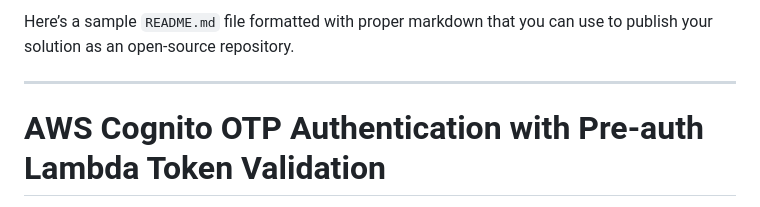
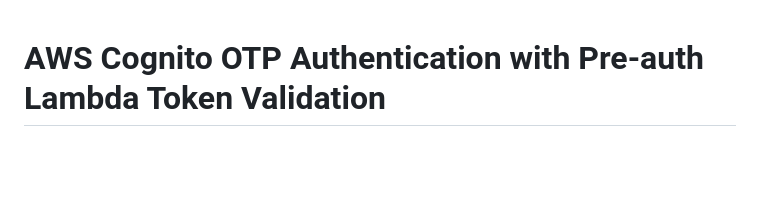
Before and after one commit to agrlayush/cognito-auth-before-sending-sms-otp, a Markdown page: README.md, the part around the change. Rendered like a GitHub page; blank space fills up the shorter version.

```diff
--- a/README.md
+++ b/README.md
@@ -1,7 +1,3 @@
-Here’s a sample `README.md` file formatted with proper markdown that you can use to publish your solution as an open-source repository.
-
----
-
 # AWS Cognito OTP Authentication with Pre-auth Lambda Token Validation
 
 This repository contains an implementation of an AWS Cognito-based user authentication system using phone numbers and one-time passwords (OTP). The OTP is delivered via SMS to users. To safeguard the system from bots that may trigger multiple OTP requests, a token-based validation process is implemented using AWS Lambda, DynamoDB, and API Gateway.
```
